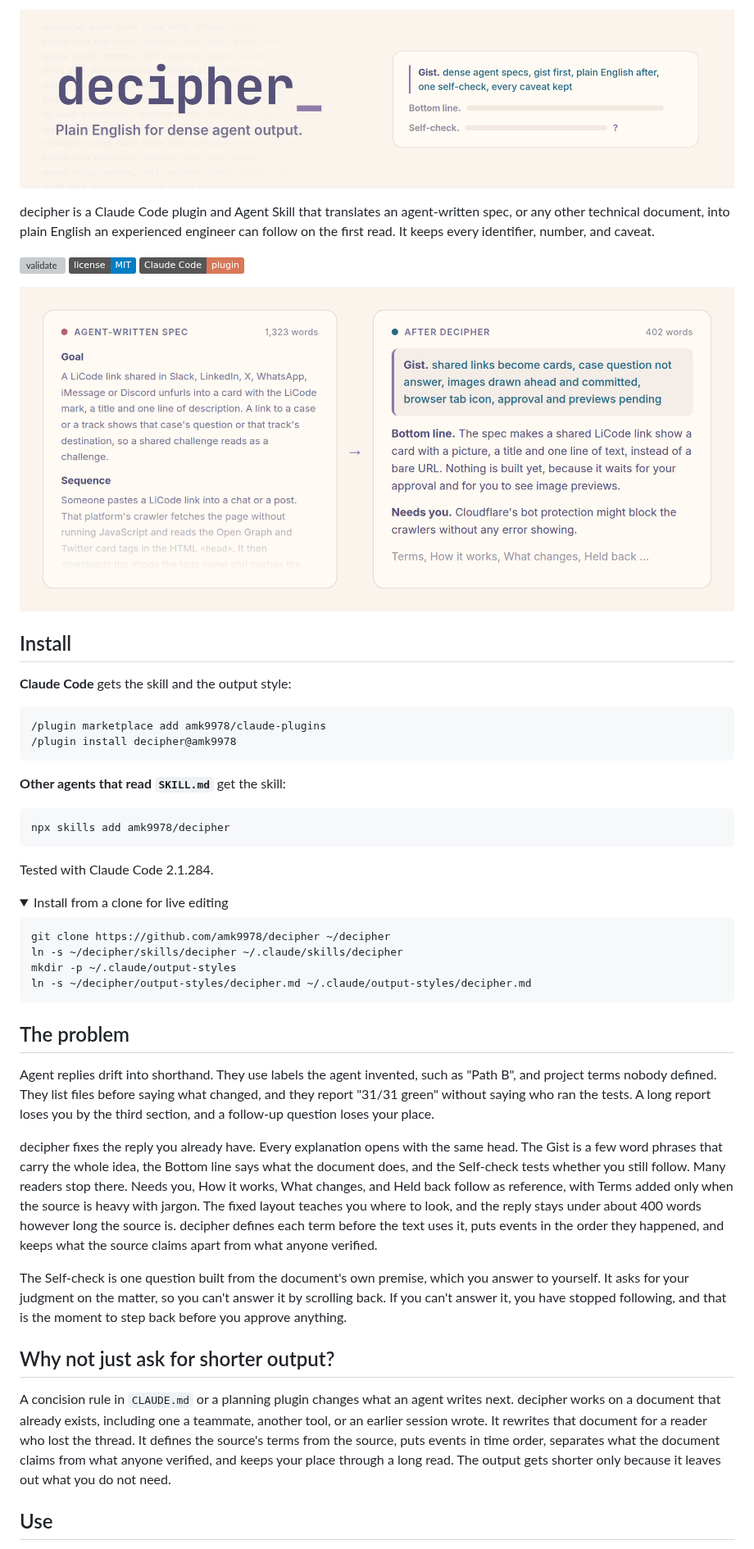
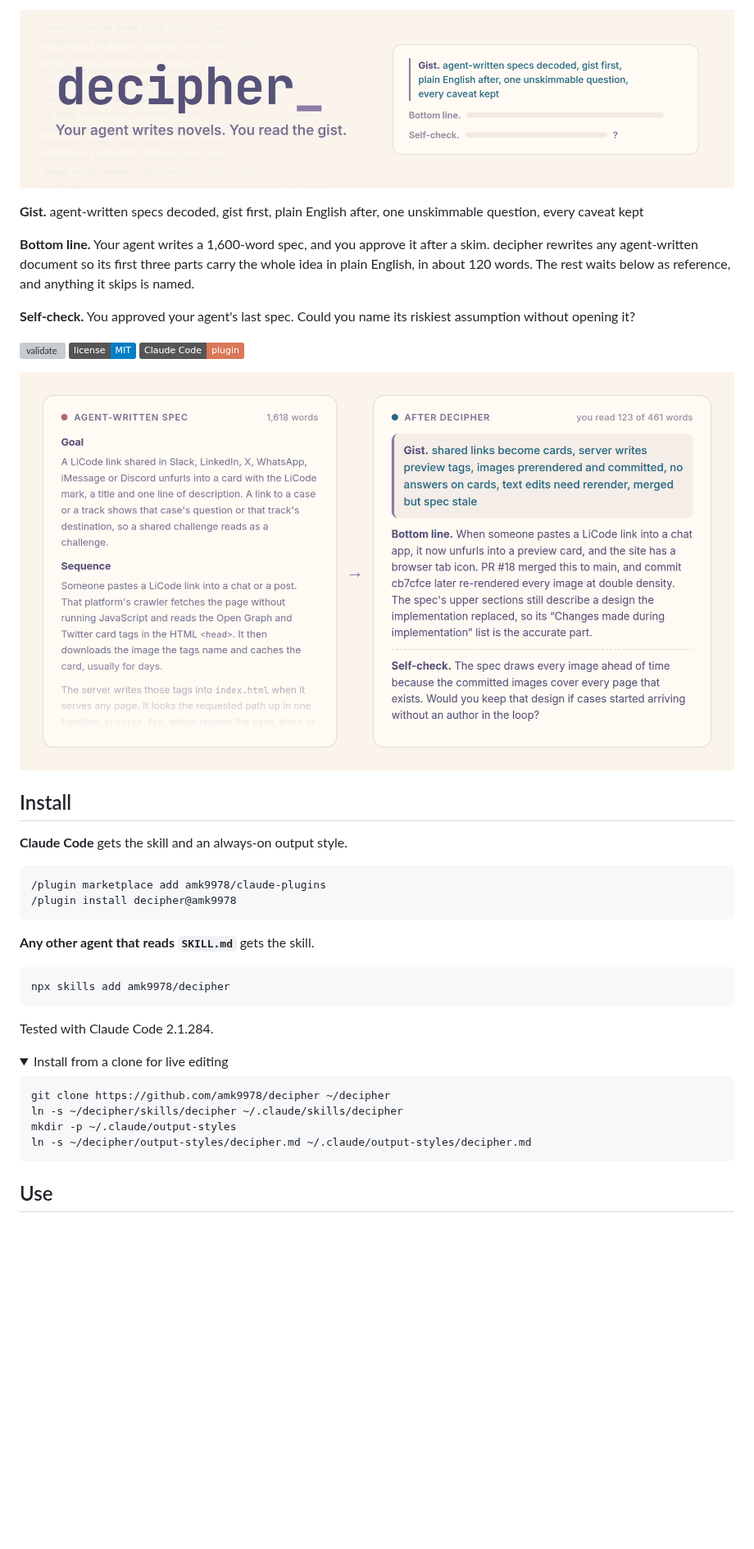
Before and after one commit to amirimi/decipher, a Markdown page: README.md, the part around one of its changes. Shown at 82% size. Rendered like a GitHub page; pictures changed too: assets/banner-light.png, assets/hero-light.png; folded sections open; badges without logos; blank space fills up the shorter version; grey boxes are pictures that could not be loaded.

````diff
--- a/README.md
+++ b/README.md
@@ -5,7 +5,11 @@
   </picture>
 </p>
 
-decipher is a Claude Code plugin and Agent Skill that translates an agent-written spec, or any other technical document, into plain English an experienced engineer can follow on the first read. It keeps every identifier, number, and caveat.
+**Gist.** agent-written specs decoded, gist first, plain English after, one unskimmable question, every caveat kept
+
+**Bottom line.** Your agent writes a 1,600-word spec, and you approve it after a skim. decipher rewrites any agent-written document so its first three parts carry the whole idea in plain English, in about 120 words. The rest waits below as reference, and anything it skips is named.
+
+**Self-check.** You approved your agent's last spec. Could you name its riskiest assumption without opening it?
 
 [![validate](https://github.com/amk9978/decipher/actions/workflows/validate.yml/badge.svg)](https://github.com/amk9978/decipher/actions/workflows/validate.yml)
 [![License: MIT](https://img.shields.io/badge/license-MIT-blue.svg)](LICENSE)
@@ -18,14 +22,14 @@ decipher is a Claude Code plugin and Agent Skill that translates an agent-writte
 
 ## Install
 
-**Claude Code** gets the skill and the output style:
+**Claude Code** gets the skill and an always-on output style.
 
 ```text
 /plugin marketplace add amk9978/claude-plugins
 /plugin install decipher@amk9978
 ```
 
-**Other agents that read `SKILL.md`** get the skill:
+**Any other agent that reads `SKILL.md`** gets the skill.
 
 ```bash
 npx skills add amk9978/decipher
@@ -45,17 +49,5 @@ ln -s ~/decipher/output-styles/decipher.md ~/.claude/output-styles/decipher.md
 
 </details>
 
-## The problem
-
-Agent replies drift into shorthand. They use labels the agent invented, such as "Path B", and project terms nobody defined. They list files before saying what changed, and they report "31/31 green" without saying who ran the tests. A long report loses you by the third section, and a follow-up question loses your place.
-
-decipher fixes the reply you already have. Every explanation opens with the same head. The Gist is a few word phrases that carry the whole idea, the Bottom line says what the document does, and the Self-check tests whether you still follow. Many readers stop there. Needs you, How it works, What changes, and Held back follow as reference, with Terms added only when the source is heavy with jargon. The fixed layout teaches you where to look, and the reply stays under about 400 words however long the source is. decipher defines each term before the text uses it, puts events in the order they happened, and keeps what the source claims apart from what anyone verified.
-
-The Self-check is one question built from the document's own premise, which you answer to yourself. It asks for your judgment on the matter, so you can't answer it by scrolling back. If you can't answer it, you have stopped following, and that is the moment to step back before you approve anything.
-
-## Why not just ask for shorter output?
-
-A concision rule in `CLAUDE.md` or a planning plugin changes what an agent writes next. decipher works on a document that already exists, including one a teammate, another tool, or an earlier session wrote. It rewrites that document for a reader who lost the thread. It defines the source's terms from the source, puts events in time order, separates what the document claims from what anyone verified, and keeps your place through a long read. The output gets shorter only because it leaves out what you do not need.
-
 ## Use
 
````
Also changed, not shown: other parts of README.md (+59 -54 lines), assets/banner-dark.png, assets/hero-dark.png, assets/social-preview.png, 3 other files.
